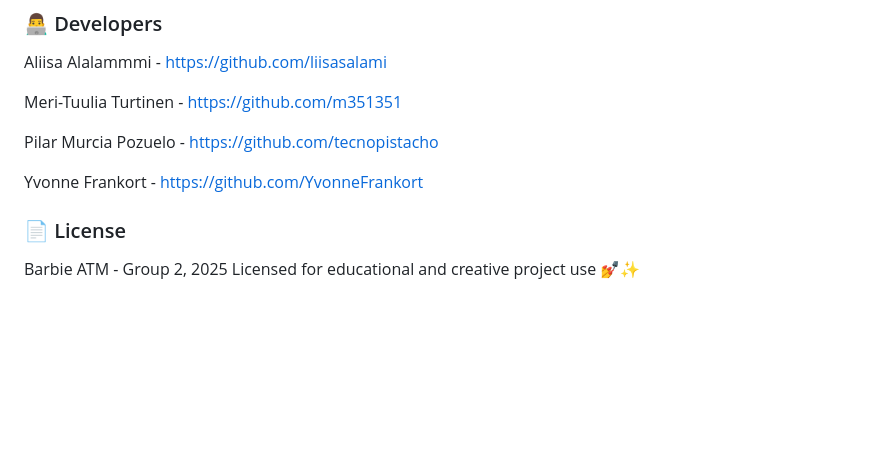
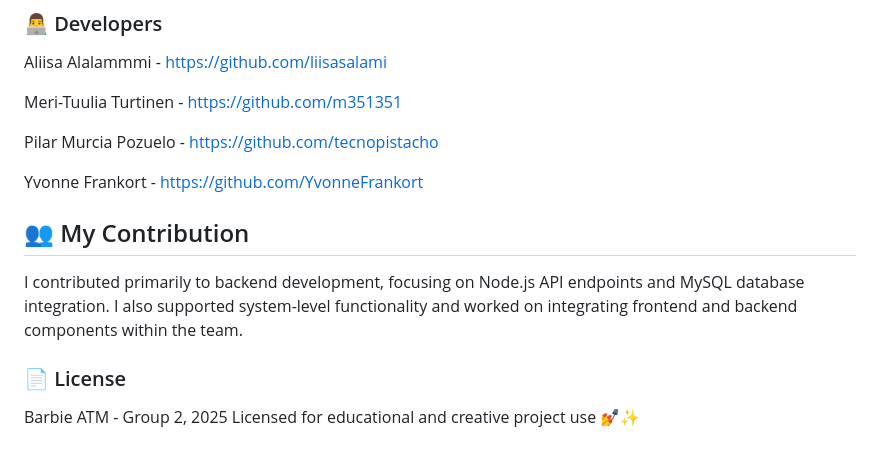
Before and after one commit to YvonneFrankort/Barbie-ATM, a Markdown page: README.md, the part around the change. Rendered like a GitHub page; blank space fills up the shorter version.

Commit message:
Update README with contribution details
Added a section detailing my contributions to the project.

```diff
--- a/README.md
+++ b/README.md
@@ -83,6 +83,11 @@ Pilar Murcia Pozuelo - https://github.com/tecnopistacho
 
 Yvonne Frankort - https://github.com/YvonneFrankort
 
+
+## 👥 My Contribution
+
+I contributed primarily to backend development, focusing on Node.js API endpoints and MySQL database integration. I also supported system-level functionality and worked on integrating frontend and backend components within the team.
+
 ### 📄 License
 
 Barbie ATM - Group 2, 2025
```
